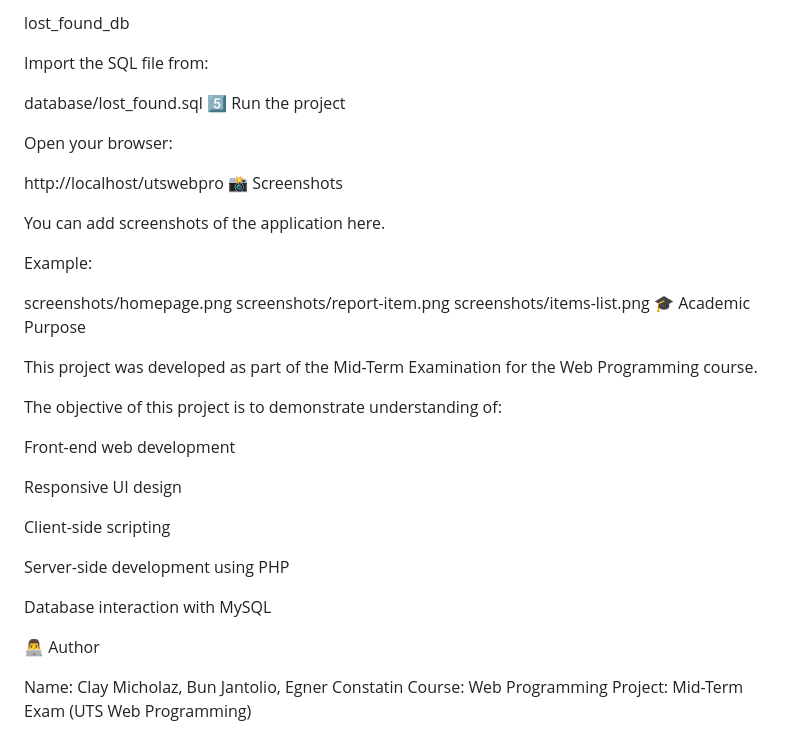
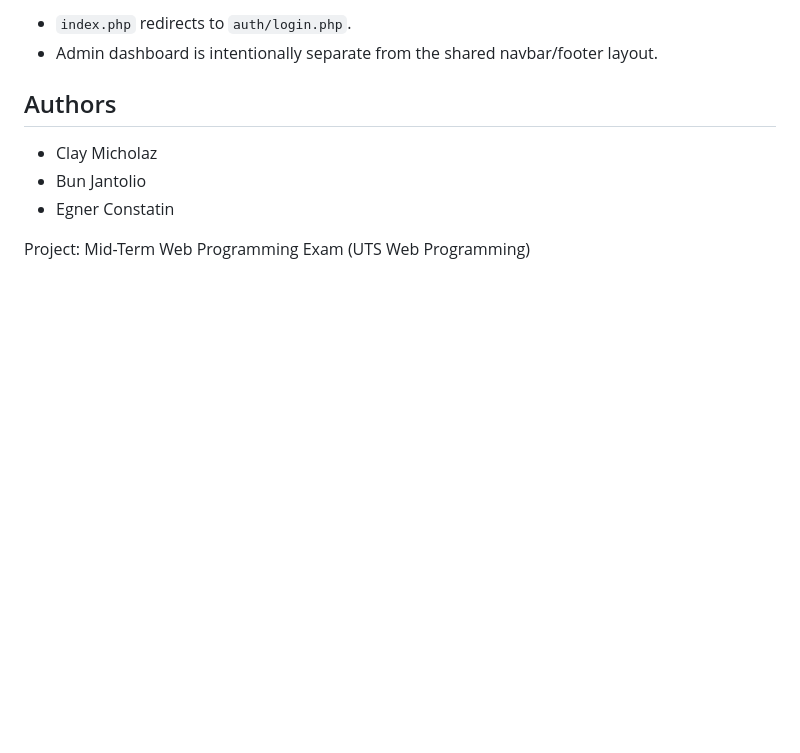
Before and after one commit to ClayMicholaz/utswebpro, a Markdown page: README.md, the part around one of its changes. Rendered like a GitHub page; blank space fills up the shorter version.

```diff
--- a/README.md
+++ b/README.md
@@ -111,41 +149,11 @@ Create a new database
 
-lost_found_db
+- `index.php` redirects to `auth/login.php`.
+- Admin dashboard is intentionally separate from the shared navbar/footer layout.
 
-Import the SQL file from:
+## Authors
 
-database/lost_found.sql
-5️⃣ Run the project
+- Clay Micholaz
+- Bun Jantolio
+- Egner Constatin
 
-Open your browser:
-
-http://localhost/utswebpro
-📸 Screenshots
-
-You can add screenshots of the application here.
-
-Example:
-
-screenshots/homepage.png
-screenshots/report-item.png
-screenshots/items-list.png
-🎓 Academic Purpose
-
-This project was developed as part of the Mid-Term Examination for the Web Programming course.
-
-The objective of this project is to demonstrate understanding of:
-
-Front-end web development
-
-Responsive UI design
-
-Client-side scripting
-
-Server-side development using PHP
-
-Database interaction with MySQL
-
-👨‍💻 Author
-
-Name: Clay Micholaz, Bun Jantolio, Egner Constatin
-Course: Web Programming
-Project: Mid-Term Exam (UTS Web Programming)
+Project: Mid-Term Web Programming Exam (UTS Web Programming)
```
Also changed, not shown: other parts of README.md (+121 -83 lines).
